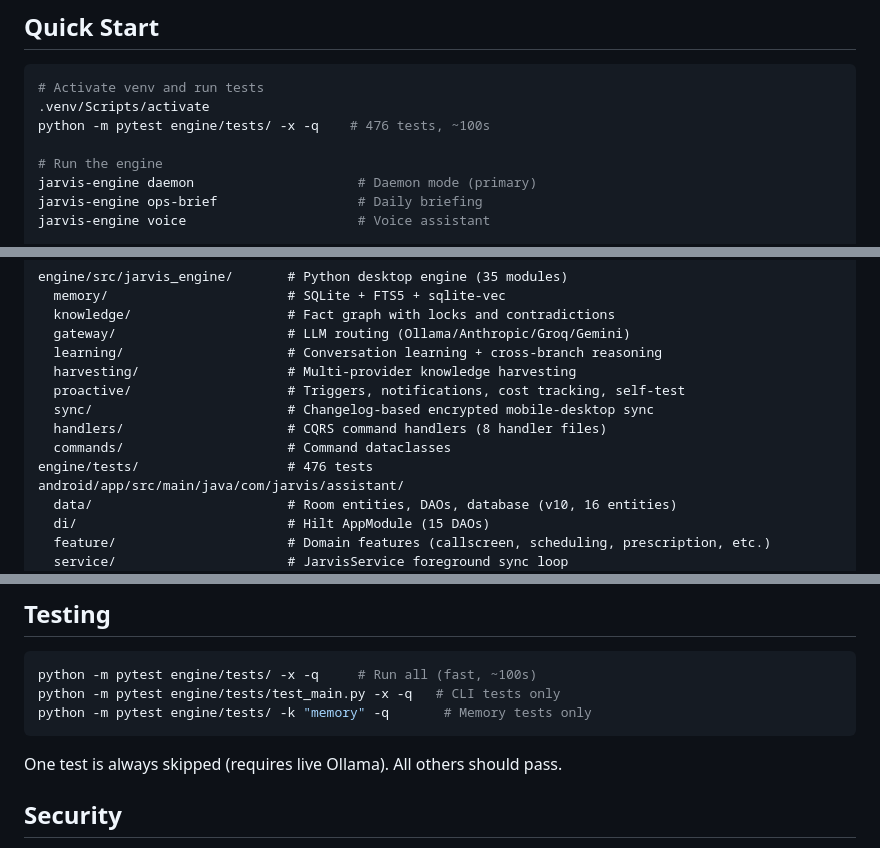
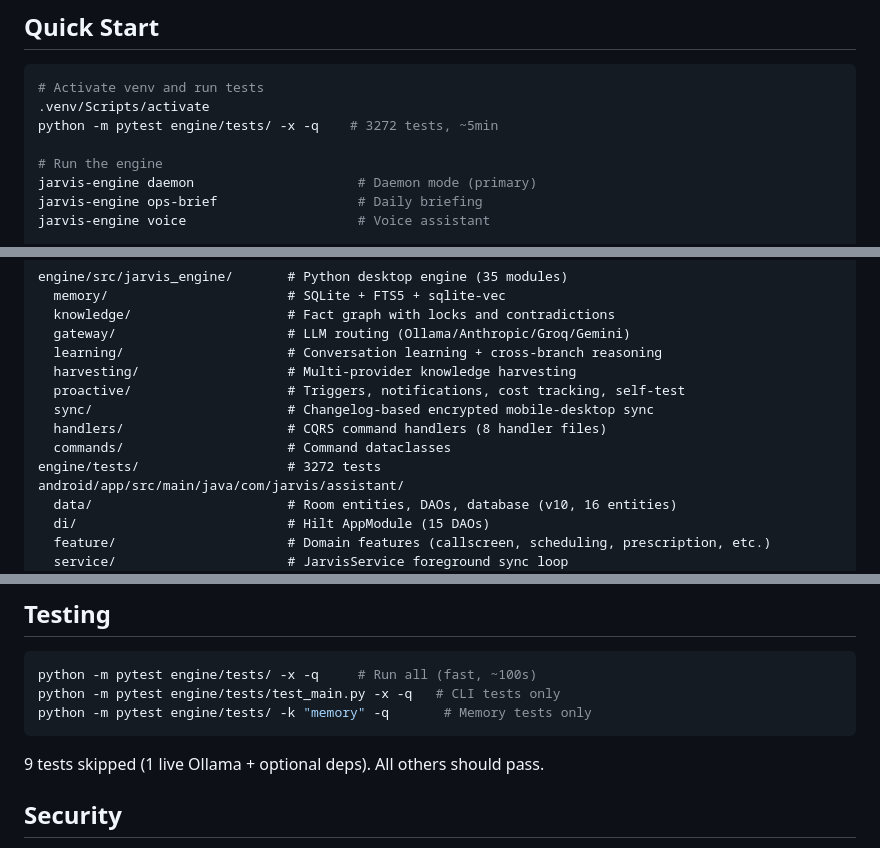
Before and after one commit to Sharks820/jarvis-memory-repo, a Markdown page: CLAUDE.md, 3 parts joined by grey strips. Rendered like a GitHub page.

Commit message:
chore: update CLAUDE.md test counts (476 -> 3272)
Co-Authored-By: Claude Opus 4.6 <noreply@anthropic.com>

````diff
--- a/CLAUDE.md
+++ b/CLAUDE.md
@@ -13,7 +13,7 @@ Both milestones are complete: v1.0 Desktop Engine (phases 1-9) and v2.0 Android
 ```bash
 # Activate venv and run tests
 .venv/Scripts/activate
-python -m pytest engine/tests/ -x -q    # 476 tests, ~100s
+python -m pytest engine/tests/ -x -q    # 3272 tests, ~5min
 
 # Run the engine
 jarvis-engine daemon                     # Daemon mode (primary)
@@ -67,7 +67,7 @@ engine/src/jarvis_engine/       # Python desktop engine (35 modules)
   sync/                         # Changelog-based encrypted mobile-desktop sync
   handlers/                     # CQRS command handlers (8 handler files)
   commands/                     # Command dataclasses
-engine/tests/                   # 476 tests
+engine/tests/                   # 3272 tests
 android/app/src/main/java/com/jarvis/assistant/
   data/                         # Room entities, DAOs, database (v10, 16 entities)
   di/                           # Hilt AppModule (15 DAOs)
@@ -87,7 +87,7 @@ python -m pytest engine/tests/test_main.py -x -q   # CLI tests only
 python -m pytest engine/tests/ -k "memory" -q       # Memory tests only
 ```
 
-One test is always skipped (requires live Ollama). All others should pass.
+9 tests skipped (1 live Ollama + optional deps). All others should pass.
 
 ## Security
 
````
